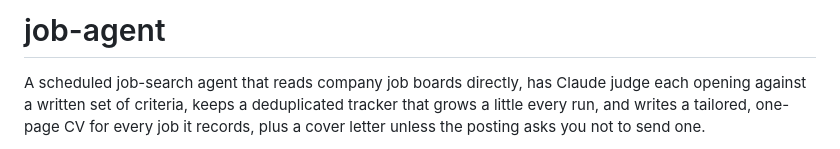
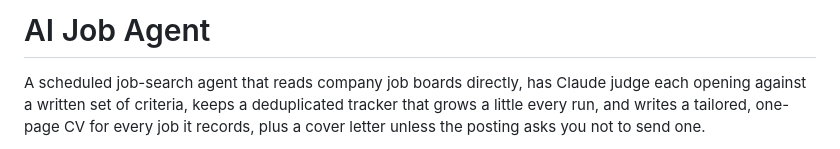
Before and after one commit to AdityaAji080/AI-Job-Agent, a Markdown page: README.md, the part around the change. Rendered like a GitHub page.

```diff
--- a/README.md
+++ b/README.md
@@ -1,4 +1,4 @@
-# job-agent
+# AI Job Agent
 
 A scheduled job-search agent that reads company job boards directly, has Claude judge
 each opening against a written set of criteria, keeps a deduplicated tracker that grows a
```
